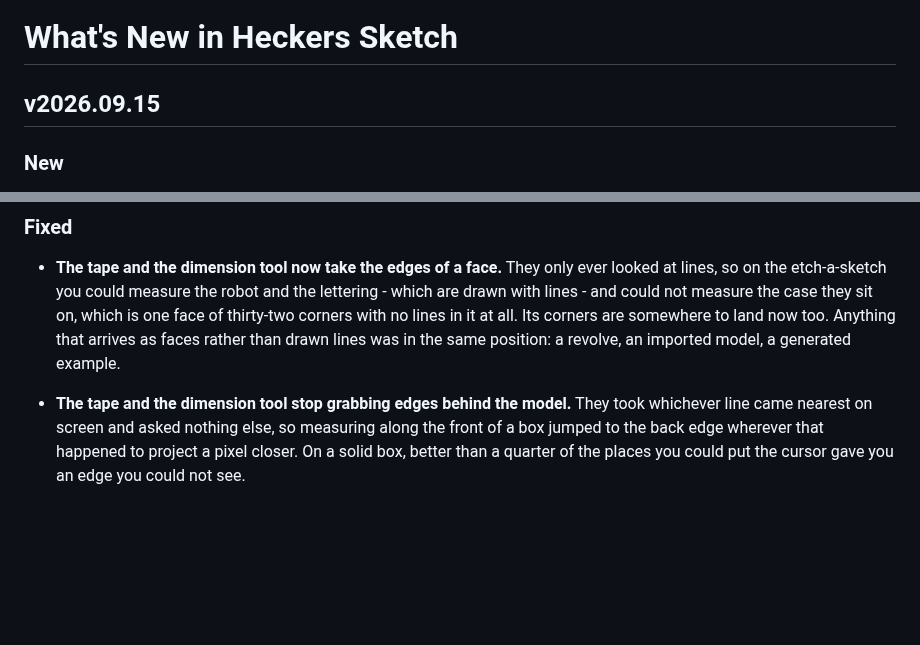
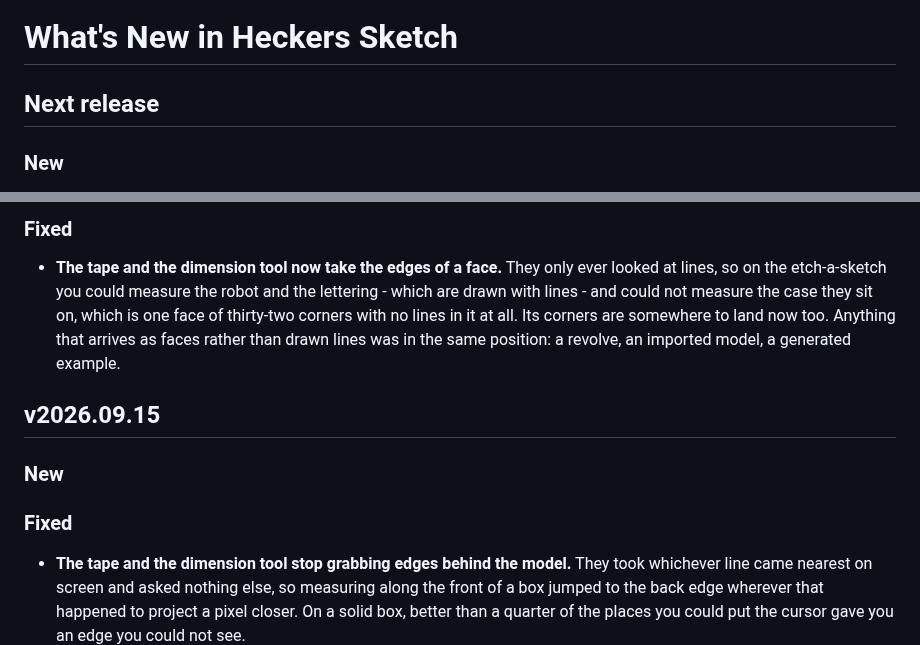
Before and after one commit to TonyStone31/noella-etch-a-sketch, a Markdown page: WHATS_NEW.md, 2 parts joined by grey strips. Rendered like a GitHub page; blank space fills up the shorter version.

Commit message:
Release notes under Next release, and a note to myself about why not
Third time build.sh has refused a release because the notes went under a tag
that had already shipped, and third time it was right to.  The heading is
consumed by each release on purpose, so after one there is no "## Next
release" to add to - and every time I have added notes by anchoring the edit
on an existing bullet, which lands them in whatever section that bullet
happens to live in.

The habit that avoids it: look for the heading first and make one when it is
missing, rather than anchoring on a neighbouring bullet.  Written here rather
than fixed in the script, because the script is not wrong - it has caught
this every single time.

Co-Authored-By: Claude Opus 5 (1M context) <noreply@anthropic.com>
Claude-Session: https://claude.ai/code/session_01ApEGexLfVT6UAifDsUsJzq

```diff
--- a/WHATS_NEW.md
+++ b/WHATS_NEW.md
@@ -10,7 +10,7 @@
   "### New" and "### Fixed", then "- " bullets.  Keep the bullets short.
 -->
 
-## v2026.09.15
+## Next release
 
 ### New
 
@@ -34,6 +34,12 @@
   no lines in it at all.  Its corners are somewhere to land now too.
   Anything that arrives as faces rather than drawn lines was in the same
   position: a revolve, an imported model, a generated example.
+
+## v2026.09.15
+
+### New
+
+### Fixed
 
 - **The tape and the dimension tool stop grabbing edges behind the model.**
   They took whichever line came nearest on screen and asked nothing else, so
```
